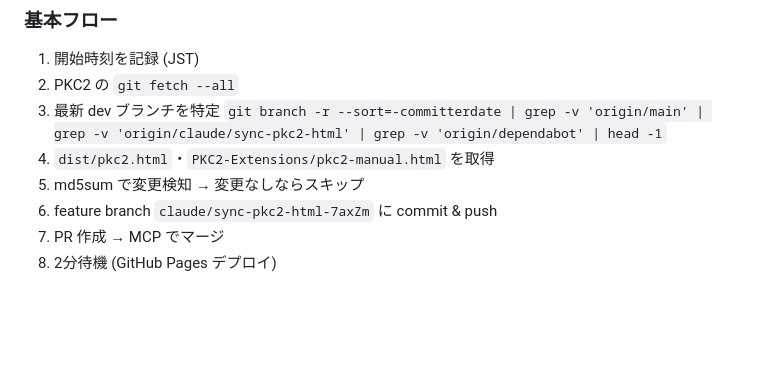
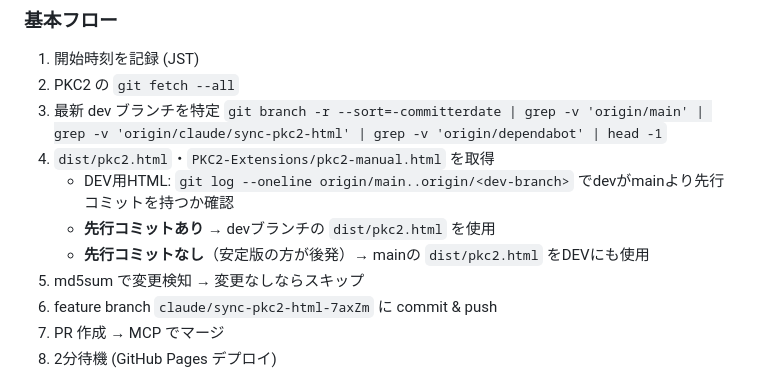
Before and after one commit to sm06224/PKC-Public, a Markdown page: CLAUDE.md, the part around the change. GitHub-like rendering; blank space fills up the shorter version.

Commit message:
docs(CLAUDE.md): DEV が main より古い場合は安定版 HTML を DEV にも使用するルールを追加

```diff
--- a/CLAUDE.md
+++ b/CLAUDE.md
@@ -11,6 +11,9 @@
 3. 最新 dev ブランチを特定
    `git branch -r --sort=-committerdate | grep -v 'origin/main' | grep -v 'origin/claude/sync-pkc2-html' | grep -v 'origin/dependabot' | head -1`
 4. `dist/pkc2.html`・`PKC2-Extensions/pkc2-manual.html` を取得
+   - DEV用HTML: `git log --oneline origin/main..origin/<dev-branch>` でdevがmainより先行コミットを持つか確認
+   - **先行コミットあり** → devブランチの `dist/pkc2.html` を使用
+   - **先行コミットなし**（安定版の方が後発）→ mainの `dist/pkc2.html` をDEVにも使用
 5. md5sum で変更検知 → 変更なしならスキップ
 6. feature branch `claude/sync-pkc2-html-7axZm` に commit & push
 7. PR 作成 → MCP でマージ
```
